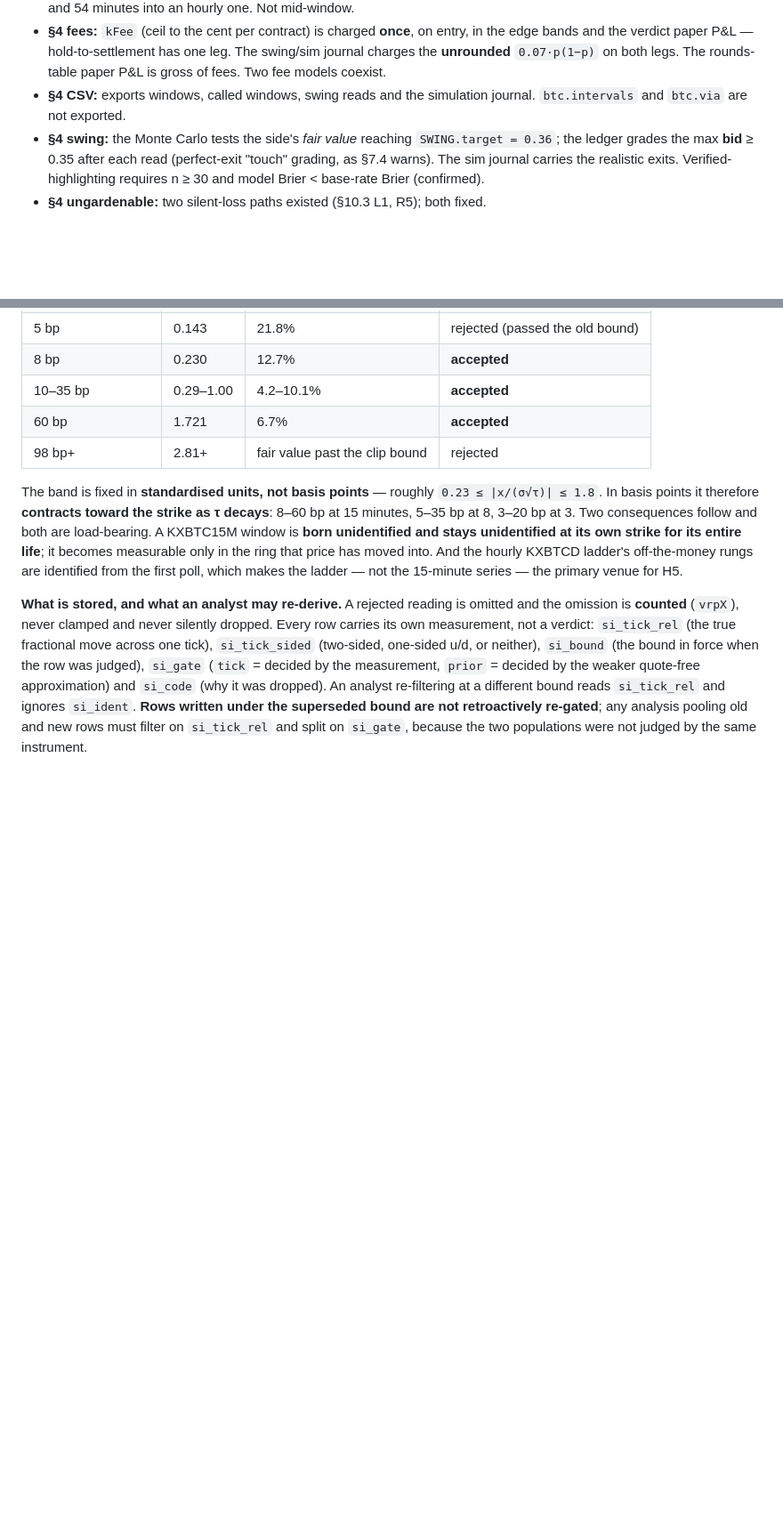
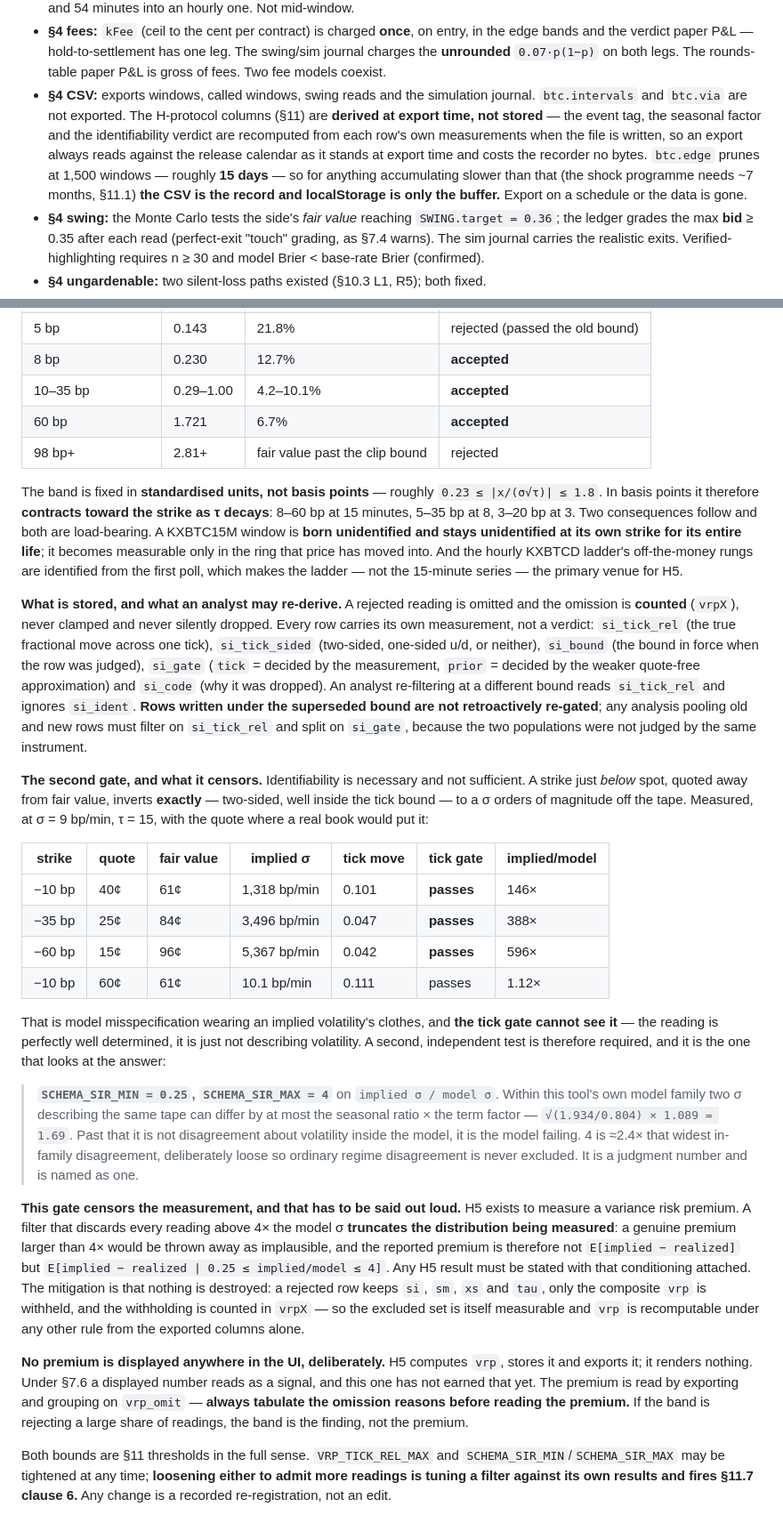
Before and after one commit to GhostArchitecture/Btc-terminal, a Markdown page: CLAUDE.md, 2 parts joined by grey strips. Shown at 89% size. GitHub-like rendering; blank space fills up the shorter version.

Commit message:
Register the plausibility band in section 11 and correct the doc's self-description
The identifiability bound (11.8) decides whether an implied-sigma reading is a
measurement rather than quote granularity. It is necessary and NOT sufficient, and
the second gate was documented only in the source.

A strike just below spot, quoted away from fair value, inverts EXACTLY - two-sided,
well inside the tick bound - to a sigma orders of magnitude off the tape. Measured
at sigma 9 bp/min, tau 15: a strike 10bp below spot quoted at 40c against a 61c fair
value yields 1318 bp/min implied, a tick move of 0.101, and the tick gate PASSES it.
At -60bp/15c it is 5367 bp/min, 596x the model, tick move 0.042. The reading is
perfectly well determined; it is simply not describing volatility. Only the
independent plausibility band on implied/model catches this, so both gates are
load-bearing and neither subsumes the other.

SCHEMA_SIR_MIN/MAX (0.25, 4) are now registered in CLAUDE.md 11.8 with their
derivation, which puts them under 11.7 clause 6: tightening is free, loosening to
admit more readings is tuning a filter against its own results and closes the
programme.

Stated explicitly, because it was not: this gate CENSORS the quantity H5 exists to
measure. Discarding every reading above 4x the model sigma truncates the
distribution, so the reported figure is E[implied - realized | 0.25 <= ratio <= 4],
not E[implied - realized], and any H5 result must carry that conditioning. The
mitigation is that a rejected row keeps si/sm/xs/tau and the withholding is counted
in vrpX, so the excluded set is itself measurable and vrp is recomputable under any
other rule from the exported columns alone.

Also corrected: the header's line/size/function counts were three commits stale, and
section 4 now records that the H-protocol CSV columns are derived at export rather
than stored, and that btc.edge prunes at ~15 days - so for anything accumulating
slower than that, the CSV is the record and localStorage is only the buffer.

Co-Authored-By: Claude Opus 5 <noreply@anthropic.com>
Claude-Session: https://claude.ai/code/session_01KfaEGZCGexVoagEEpi6uSZ

```diff
--- a/CLAUDE.md
+++ b/CLAUDE.md
@@ -303,7 +303,12 @@ records what differs, what is broken, and how the repo is worked from a clone.
   verdict paper P&L — hold-to-settlement has one leg. The swing/sim journal charges the **unrounded** `0.07·p(1−p)`
   on both legs. The rounds-table paper P&L is gross of fees. Two fee models coexist.
 - **§4 CSV:** exports windows, called windows, swing reads and the simulation journal. `btc.intervals` and
-  `btc.via` are not exported.
+  `btc.via` are not exported. The H-protocol columns (§11) are **derived at export time, not stored** — the event
+  tag, the seasonal factor and the identifiability verdict are recomputed from each row's own measurements when
+  the file is written, so an export always reads against the release calendar as it stands at export time and
+  costs the recorder no bytes. `btc.edge` prunes at 1,500 windows — roughly **15 days** — so for anything
+  accumulating slower than that (the shock programme needs ~7 months, §11.1) **the CSV is the record and
+  localStorage is only the buffer.** Export on a schedule or the data is gone.
 - **§4 swing:** the Monte Carlo tests the side's *fair value* reaching `SWING.target = 0.36`; the ledger grades the
   max **bid** ≥ 0.35 after each read (perfect-exit "touch" grading, as §7.4 warns). The sim journal carries the
   realistic exits. Verified-highlighting requires n ≥ 30 and model Brier < base-rate Brier (confirmed).
@@ -730,3 +735,41 @@ neither), `si_bound` (the bound in force when the row was judged), `si_gate` (`t
 re-filtering at a different bound reads `si_tick_rel` and ignores `si_ident`. **Rows written under the superseded
 bound are not retroactively re-gated**; any analysis pooling old and new rows must filter on `si_tick_rel` and
 split on `si_gate`, because the two populations were not judged by the same instrument.
+
+**The second gate, and what it censors.** Identifiability is necessary and not sufficient. A strike just *below*
+spot, quoted away from fair value, inverts **exactly** — two-sided, well inside the tick bound — to a σ orders of
+magnitude off the tape. Measured, at σ = 9 bp/min, τ = 15, with the quote where a real book would put it:
+
+| strike | quote | fair value | implied σ | tick move | tick gate | implied/model |
+|---|---|---|---|---|---|---|
+| −10 bp | 40¢ | 61¢ | 1,318 bp/min | 0.101 | **passes** | 146× |
+| −35 bp | 25¢ | 84¢ | 3,496 bp/min | 0.047 | **passes** | 388× |
+| −60 bp | 15¢ | 96¢ | 5,367 bp/min | 0.042 | **passes** | 596× |
+| −10 bp | 60¢ | 61¢ | 10.1 bp/min | 0.111 | passes | 1.12× |
+
+That is model misspecification wearing an implied volatility's clothes, and **the tick gate cannot see it** — the
+reading is perfectly well determined, it is just not describing volatility. A second, independent test is
+therefore required, and it is the one that looks at the answer:
+
+> **`SCHEMA_SIR_MIN = 0.25`, `SCHEMA_SIR_MAX = 4`** on `implied σ / model σ`. Within this tool's own model family
+> two σ describing the same tape can differ by at most the seasonal ratio × the term factor —
+> `√(1.934/0.804) × 1.089 = 1.69`. Past that it is not disagreement about volatility inside the model, it is the
+> model failing. 4 is ≈2.4× that widest in-family disagreement, deliberately loose so ordinary regime
+> disagreement is never excluded. It is a judgment number and is named as one.
+
+**This gate censors the measurement, and that has to be said out loud.** H5 exists to measure a variance risk
+premium. A filter that discards every reading above 4× the model σ **truncates the distribution being measured**:
+a genuine premium larger than 4× would be thrown away as implausible, and the reported premium is therefore not
+`E[implied − realized]` but `E[implied − realized | 0.25 ≤ implied/model ≤ 4]`. Any H5 result must be stated with
+that conditioning attached. The mitigation is that nothing is destroyed: a rejected row keeps `si`, `sm`, `xs` and
+`tau`, only the composite `vrp` is withheld, and the withholding is counted in `vrpX` — so the excluded set is
+itself measurable and `vrp` is recomputable under any other rule from the exported columns alone.
+
+**No premium is displayed anywhere in the UI, deliberately.** H5 computes `vrp`, stores it and exports it; it
+renders nothing. Under §7.6 a displayed number reads as a signal, and this one has not earned that yet. The
+premium is read by exporting and grouping on `vrp_omit` — **always tabulate the omission reasons before reading
+the premium.** If the band is rejecting a large share of readings, the band is the finding, not the premium.
+
+Both bounds are §11 thresholds in the full sense. `VRP_TICK_REL_MAX` and `SCHEMA_SIR_MIN`/`SCHEMA_SIR_MAX` may be
+tightened at any time; **loosening either to admit more readings is tuning a filter against its own results and
+fires §11.7 clause 6.** Any change is a recorded re-registration, not an edit.
```
Also changed, not shown: other parts of CLAUDE.md (+2 -2 lines).
